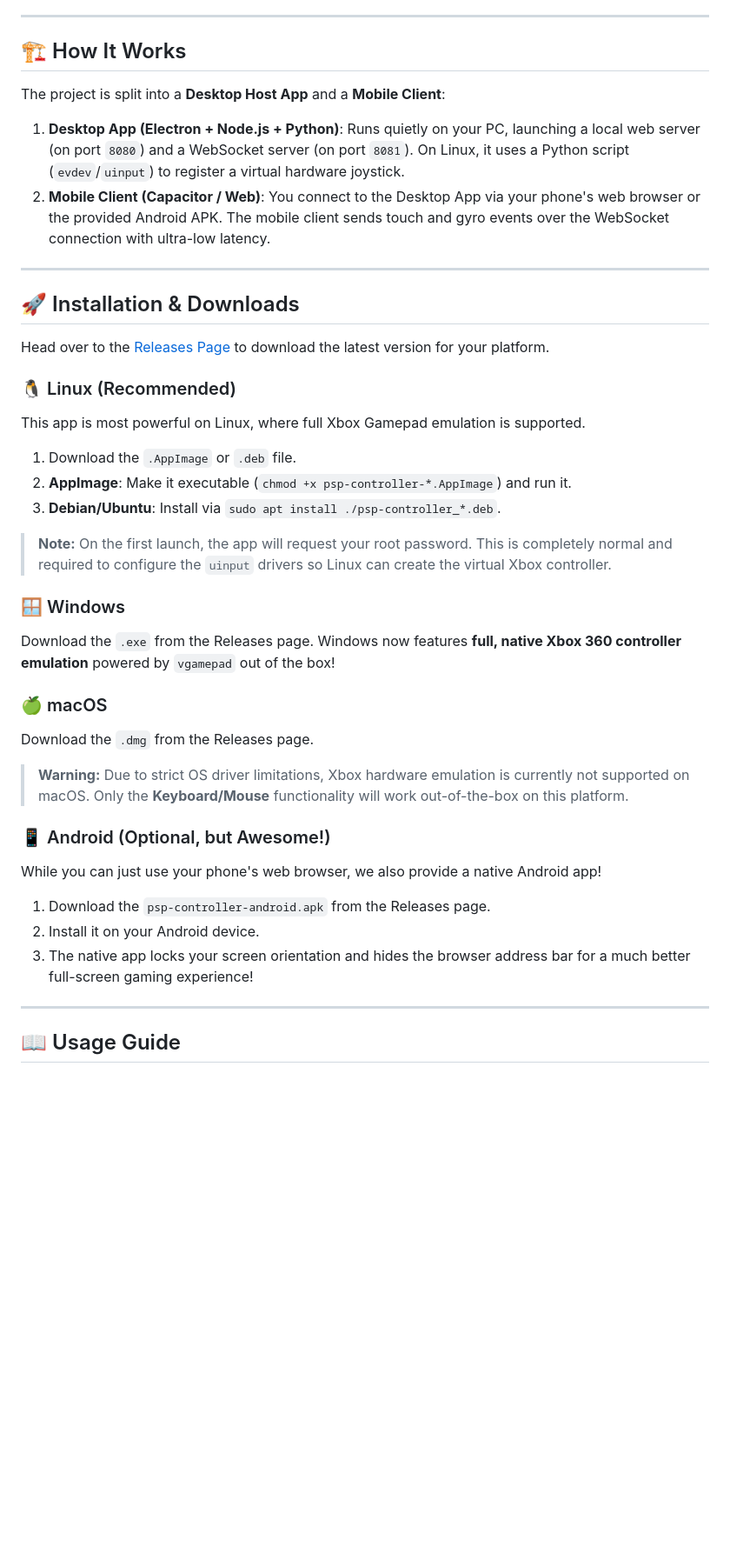
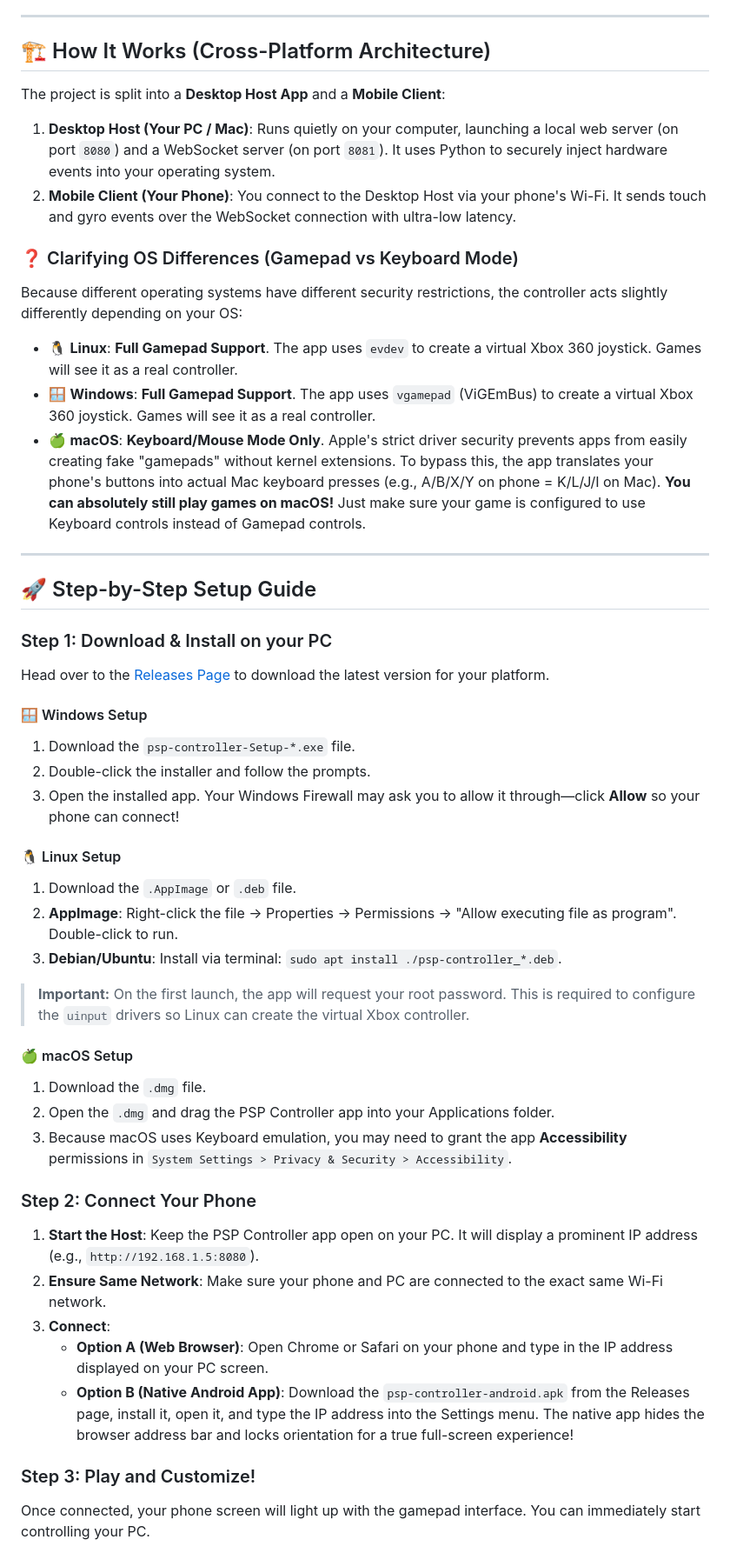
Before and after one commit to pdev-labs/controller, a Markdown page: README.md, the part around one of its changes. Shown at 87% size. Rendered like a GitHub page; blank space fills up the shorter version.

Commit message:
docs: highly detailed README overhaul for cross-platform support

```diff
--- a/README.md
+++ b/README.md
@@ -22,41 +22,54 @@ Originally designed to replicate the classic **PlayStation Portable (PSP)** layo
 
 ---
 
-## 🏗 How It Works
+## 🏗 How It Works (Cross-Platform Architecture)
 
 The project is split into a **Desktop Host App** and a **Mobile Client**:
 
-1. **Desktop App (Electron + Node.js + Python)**: Runs quietly on your PC, launching a local web server (on port `8080`) and a WebSocket server (on port `8081`). On Linux, it uses a Python script (`evdev`/`uinput`) to register a virtual hardware joystick.
-2. **Mobile Client (Capacitor / Web)**: You connect to the Desktop App via your phone's web browser or the provided Android APK. The mobile client sends touch and gyro events over the WebSocket connection with ultra-low latency.
+1. **Desktop Host (Your PC / Mac)**: Runs quietly on your computer, launching a local web server (on port `8080`) and a WebSocket server (on port `8081`). It uses Python to securely inject hardware events into your operating system.
+2. **Mobile Client (Your Phone)**: You connect to the Desktop Host via your phone's Wi-Fi. It sends touch and gyro events over the WebSocket connection with ultra-low latency.
+
+### ❓ Clarifying OS Differences (Gamepad vs Keyboard Mode)
+
+Because different operating systems have different security restrictions, the controller acts slightly differently depending on your OS:
+
+- 🐧 **Linux**: **Full Gamepad Support**. The app uses `evdev` to create a virtual Xbox 360 joystick. Games will see it as a real controller.
+- 🪟 **Windows**: **Full Gamepad Support**. The app uses `vgamepad` (ViGEmBus) to create a virtual Xbox 360 joystick. Games will see it as a real controller.
+- 🍏 **macOS**: **Keyboard/Mouse Mode Only**. Apple's strict driver security prevents apps from easily creating fake "gamepads" without kernel extensions. To bypass this, the app translates your phone's buttons into actual Mac keyboard presses (e.g., A/B/X/Y on phone = K/L/J/I on Mac). **You can absolutely still play games on macOS!** Just make sure your game is configured to use Keyboard controls instead of Gamepad controls.
 
 ---
 
-## 🚀 Installation & Downloads
+## 🚀 Step-by-Step Setup Guide
+
+### Step 1: Download & Install on your PC
 
 Head over to the [Releases Page](https://github.com/pdev-labs/controller/releases) to download the latest version for your platform.
 
-### 🐧 Linux (Recommended)
-This app is most powerful on Linux, where full Xbox Gamepad emulation is supported.
+#### 🪟 Windows Setup
+1. Download the `psp-controller-Setup-*.exe` file.
+2. Double-click the installer and follow the prompts.
+3. Open the installed app. Your Windows Firewall may ask you to allow it through—click **Allow** so your phone can connect!
+
+#### 🐧 Linux Setup
 1. Download the `.AppImage` or `.deb` file.
-2. **AppImage**: Make it executable (`chmod +x psp-controller-*.AppImage`) and run it.
-3. **Debian/Ubuntu**: Install via `sudo apt install ./psp-controller_*.deb`.
-> **Note:** On the first launch, the app will request your root password. This is completely normal and required to configure the `uinput` drivers so Linux can create the virtual Xbox controller.
+2. **AppImage**: Right-click the file -> Properties -> Permissions -> "Allow executing file as program". Double-click to run.
+3. **Debian/Ubuntu**: Install via terminal: `sudo apt install ./psp-controller_*.deb`.
+> **Important:** On the first launch, the app will request your root password. This is required to configure the `uinput` drivers so Linux can create the virtual Xbox controller.
 
-### 🪟 Windows
-Download the `.exe` from the Releases page.
-Windows now features **full, native Xbox 360 controller emulation** powered by `vgamepad` out of the box!
+#### 🍏 macOS Setup
+1. Download the `.dmg` file.
+2. Open the `.dmg` and drag the PSP Controller app into your Applications folder.
+3. Because macOS uses Keyboard emulation, you may need to grant the app **Accessibility** permissions in `System Settings > Privacy & Security > Accessibility`.
 
-### 🍏 macOS
-Download the `.dmg` from the Releases page.
-> **Warning:** Due to strict OS driver limitations, Xbox hardware emulation is currently not supported on macOS. Only the **Keyboard/Mouse** functionality will work out-of-the-box on this platform.
+### Step 2: Connect Your Phone
 
-### 📱 Android (Optional, but Awesome!)
-While you can just use your phone's web browser, we also provide a native Android app!
-1. Download the `psp-controller-android.apk` from the Releases page.
-2. Install it on your Android device.
-3. The native app locks your screen orientation and hides the browser address bar for a much better full-screen gaming experience!
+1. **Start the Host**: Keep the PSP Controller app open on your PC. It will display a prominent IP address (e.g., `http://192.168.1.5:8080`).
+2. **Ensure Same Network**: Make sure your phone and PC are connected to the exact same Wi-Fi network.
+3. **Connect**:
+   - **Option A (Web Browser)**: Open Chrome or Safari on your phone and type in the IP address displayed on your PC screen.
+   - **Option B (Native Android App)**: Download the `psp-controller-android.apk` from the Releases page, install it, open it, and type the IP address into the Settings menu. The native app hides the browser address bar and locks orientation for a true full-screen experience!
 
----
+### Step 3: Play and Customize!
 
-## 📖 Usage Guide
+Once connected, your phone screen will light up with the gamepad interface. You can immediately start controlling your PC.
 
```
Also changed, not shown: other parts of README.md (+5 -15 lines).
